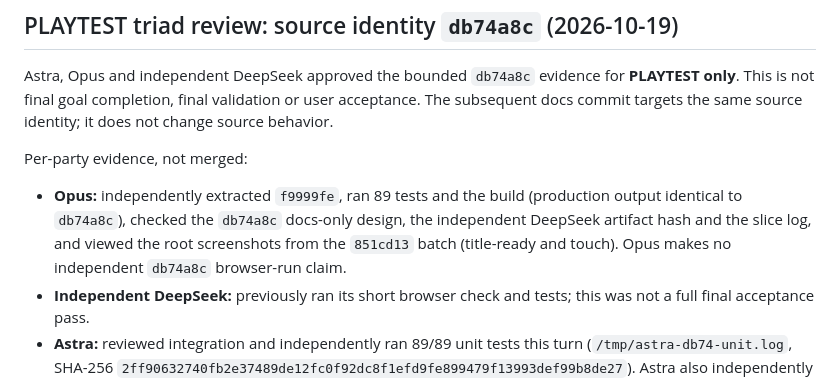
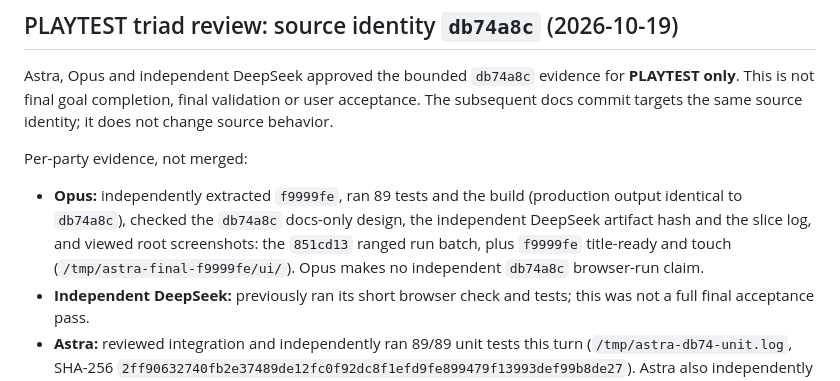
Before and after one commit to hewenyu/game-rouglike, a Markdown page: scrap-surge/docs/reviews.md, the part around the change. Rendered like a GitHub page.

Commit message:
docs: clarify playtest screenshot provenance

```diff
--- a/scrap-surge/docs/reviews.md
+++ b/scrap-surge/docs/reviews.md
@@ -38,7 +38,8 @@ Per-party evidence, not merged:
 - **Opus:** independently extracted `f9999fe`, ran 89 tests and the build
   (production output identical to `db74a8c`), checked the `db74a8c` docs-only
   design, the independent DeepSeek artifact hash and the slice log, and viewed
-  the root screenshots from the `851cd13` batch (title-ready and touch). Opus
+  root screenshots: the `851cd13` ranged run batch, plus
+  `f9999fe` title-ready and touch (`/tmp/astra-final-f9999fe/ui/`). Opus
   makes no independent `db74a8c` browser-run claim.
 - **Independent DeepSeek:** previously ran its short browser check and tests;
   this was not a full final acceptance pass.
```
